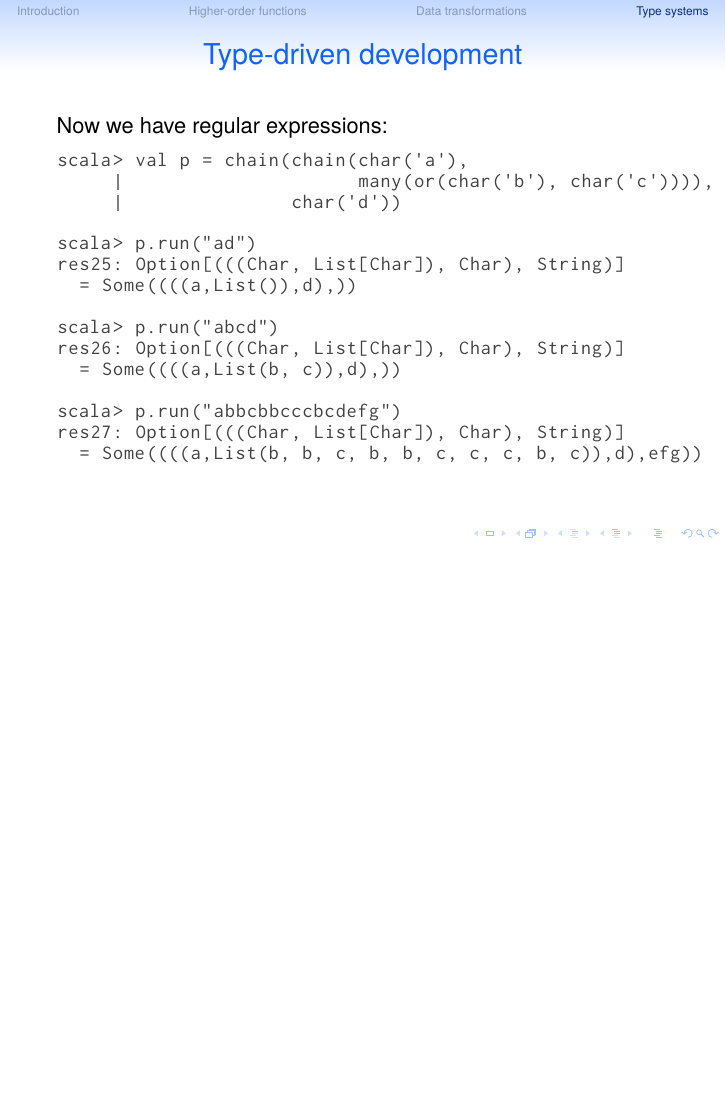
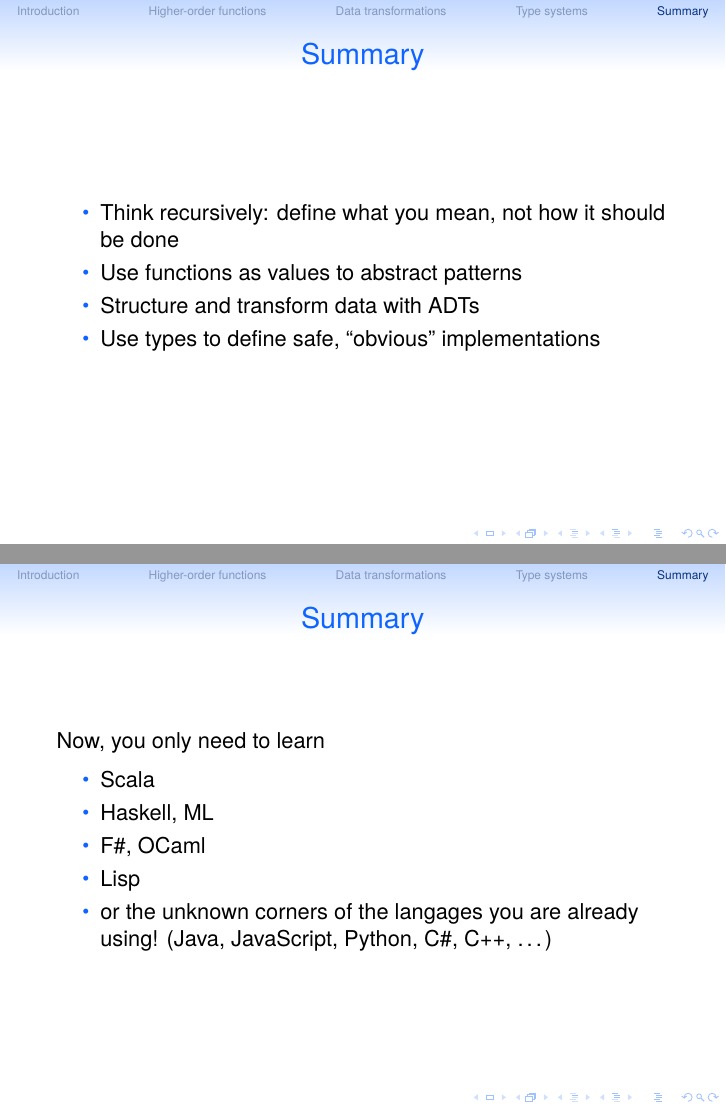
Before and after one commit to Functional-Programming-Graz/Talks, LaTeX slides (2016-04-why_fp/presentation.tex): page 27 of 27 before the commit and pages 28 and 29 of 29 after it, the two joined at a grey line, the shorter picture padded with empty space. The pictures show the PDF file 2016-04-why_fp/presentation.pdf that the author committed with the source.

Commit message:
Add summary.

```diff
--- a/2016-04-why_fp/presentation.tex
+++ b/2016-04-why_fp/presentation.tex
@@ -606,17 +607,32 @@
 
 \end{frame}
 
+\section{Summary}
 
+\begin{frame}[containsverbatim]
+  \frametitle{Summary}
 
+  \begin{itemize}
+  \item Think recursively: define what you mean, not how it should be done
+  \item Use functions as values to abstract patterns
+  \item Structure and transform data with ADTs
+  \item Use types to define safe, \enquote{obvious} implementations
+  \end{itemize}
+\end{frame}
 
+\begin{frame}[containsverbatim]
+  \frametitle{Summary}
 
-% \begin{frame}[containsverbatim]
-%   \frametitle{}
+  Now, you only need to learn
 
-%   \begin{lstlisting}{language=C++}
-
-%   \end{lstlisting}
-
-% \end{frame}
+  \begin{itemize}
+  \item Scala
+  \item Haskell, ML
+  \item F\#, OCaml
+  \item Lisp
+  \item or the unknown corners of the langages you are already using! (Java, JavaScript, Python,
+    C\#, C++, \ldots)
+  \end{itemize}
+\end{frame}
 
 \end{document}
```
Also changed, not shown: 2016-04-why_fp/presentation.pdf, 2016-04-why_fp/presentation.tex (3 more changed lines).
